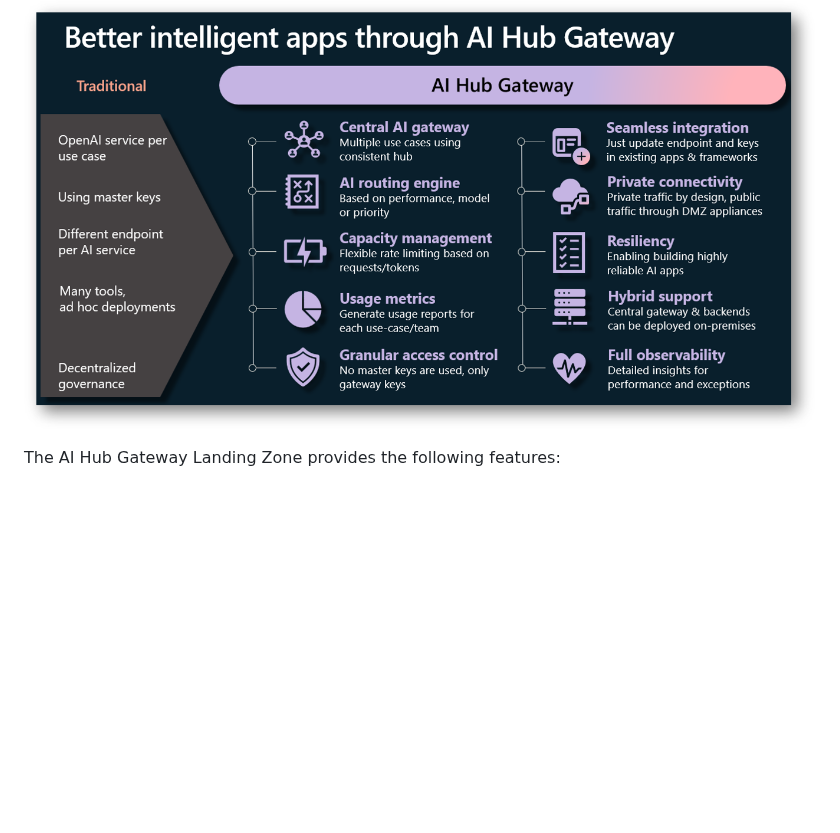
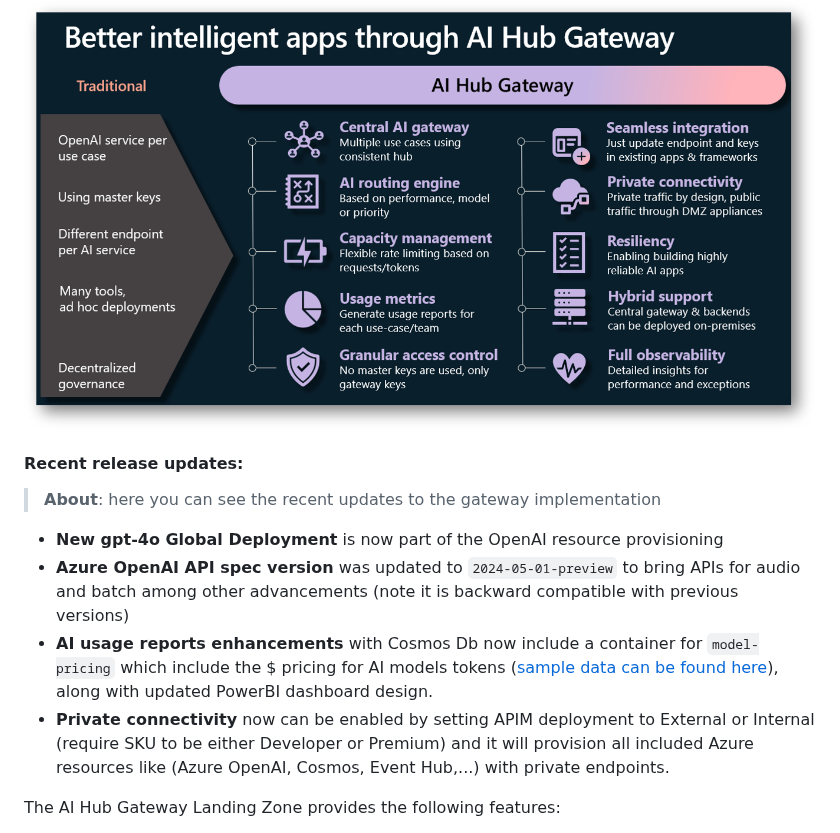
Before and after one commit to Azure-Samples/ai-hub-gateway-solution-accelerator, a Markdown page: README.md, the part around the change. GitHub-like rendering; blank space fills up the shorter version.

Commit message:
Usage PowerBI

````diff
--- a/README.md
+++ b/README.md
@@ -12,6 +12,14 @@ The AI Hub Gateway Landing Zone architecture designed to be a central hub for AI
 ### Key features
 
 ![ai-hub-gateway-benefits.png](./assets/ai-hub-gateway-benefits.png)
+
+#### Recent release updates:
+>**About**: here you can see the recent updates to the gateway implementation
+
+- **New gpt-4o Global Deployment** is now part of the OpenAI resource provisioning
+- **Azure OpenAI API spec version** was updated to ```2024-05-01-preview``` to bring APIs for audio and batch among other advancements (note it is backward compatible with previous versions)
+- **AI usage reports enhancements** with Cosmos Db now include a container for ```model-pricing``` which include the $ pricing for AI models tokens ([sample data can be found here](src\usage-reports\model-pricing.json)), along with updated PowerBI dashboard design.
+- **Private connectivity** now can be enabled by setting APIM deployment to External or Internal (require SKU to be either Developer or Premium) and it will provision all included Azure resources like (Azure OpenAI, Cosmos, Event Hub,...) with private endpoints.
 
 The AI Hub Gateway Landing Zone provides the following features:
 
````
Also changed, not shown: src/usage-reports/AI-Search-Cost-Estimation-Logic.md (added, +20 -0 lines), assets/powerbi-relationship.png (added), 3 other files.
